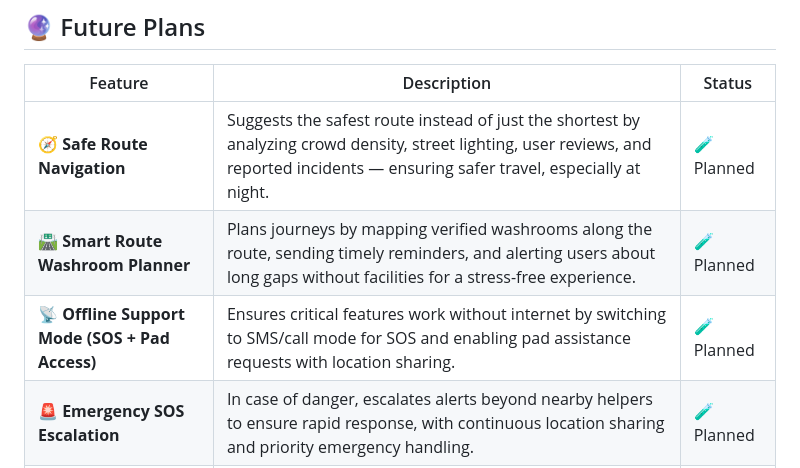
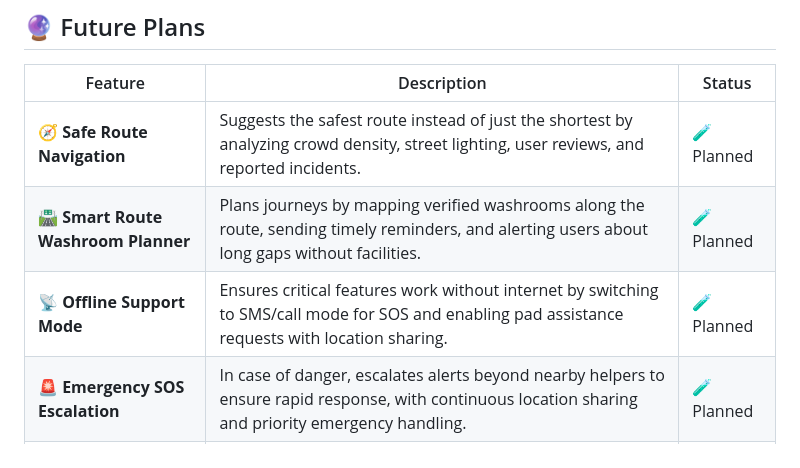
Before and after one commit to Ankush-Jha/navher, a Markdown page: README.md, the part around one of its changes. Drawn GitHub-style.

```diff
--- a/README.md
+++ b/README.md
@@ -91,9 +68,9 @@ NavHer ensures that **monetization never compromises safety**:
 
 | Feature | Description | Status |
 |---------|-------------|--------|
-| 🧭 **Safe Route Navigation** | Suggests the safest route instead of just the shortest by analyzing crowd density, street lighting, user reviews, and reported incidents — ensuring safer travel, especially at night. | 🧪 Planned |
-| 🛣️ **Smart Route Washroom Planner** | Plans journeys by mapping verified washrooms along the route, sending timely reminders, and alerting users about long gaps without facilities for a stress-free experience. | 🧪 Planned |
-| 📡 **Offline Support Mode (SOS + Pad Access)** | Ensures critical features work without internet by switching to SMS/call mode for SOS and enabling pad assistance requests with location sharing. | 🧪 Planned |
+| 🧭 **Safe Route Navigation** | Suggests the safest route instead of just the shortest by analyzing crowd density, street lighting, user reviews, and reported incidents. | 🧪 Planned |
+| 🛣️ **Smart Route Washroom Planner** | Plans journeys by mapping verified washrooms along the route, sending timely reminders, and alerting users about long gaps without facilities. | 🧪 Planned |
+| 📡 **Offline Support Mode** | Ensures critical features work without internet by switching to SMS/call mode for SOS and enabling pad assistance requests with location sharing. | 🧪 Planned |
 | 🚨 **Emergency SOS Escalation** | In case of danger, escalates alerts beyond nearby helpers to ensure rapid response, with continuous location sharing and priority emergency handling. | 🧪 Planned |
 | 🧠 **Location Safety Score** | Assigns a safety rating to locations based on crowd density, lighting, user reviews, and incident data — helping users quickly identify safer options. | 💡 Ideation |
 
```
Also changed, not shown: other parts of README.md (+32 -50 lines), screenshots/1.png (added), screenshots/3.png (added), screenshots/4.png (added), screenshots/5.png (added), 1 other file.
